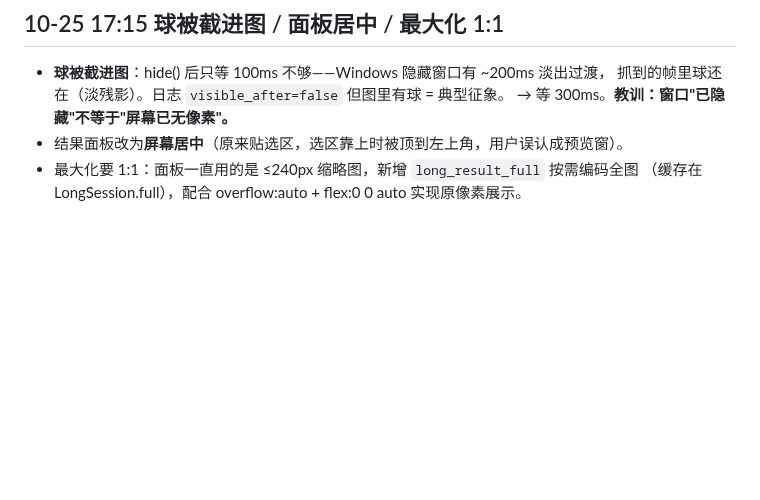
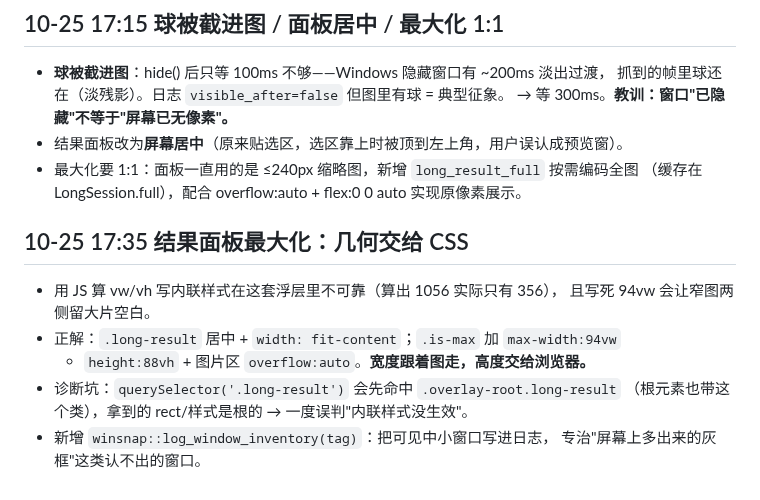
Before and after one commit to dskcvip/SnapPin, a Markdown page: .workbuddy/memory/2026-10-24.md, the part around the change. GitHub-like rendering; blank space fills up the shorter version.

Commit message:
mem: 面板几何交给 CSS + 窗口清单诊断

```diff
--- a/.workbuddy/memory/2026-10-24.md
+++ b/.workbuddy/memory/2026-10-24.md
@@ -250,3 +250,13 @@ tsc/cargo/build 均过；**UI 实测待补**。
 - 结果面板改为**屏幕居中**（原来贴选区，选区靠上时被顶到左上角，用户误认成预览窗）。
 - 最大化要 1:1：面板一直用的是 ≤240px 缩略图，新增 `long_result_full` 按需编码全图
   （缓存在 LongSession.full），配合 overflow:auto + flex:0 0 auto 实现原像素展示。
+
+## 10-25 17:35 结果面板最大化：几何交给 CSS
+- 用 JS 算 vw/vh 写内联样式在这套浮层里不可靠（算出 1056 实际只有 356），
+  且写死 94vw 会让窄图两侧留大片空白。
+- 正解：`.long-result` 居中 + `width: fit-content`；`.is-max` 加 `max-width:94vw`
+  + `height:88vh` + 图片区 `overflow:auto`。**宽度跟着图走，高度交给浏览器。**
+- 诊断坑：`querySelector('.long-result')` 会先命中 `.overlay-root.long-result`
+  （根元素也带这个类），拿到的 rect/样式是根的 → 一度误判"内联样式没生效"。
+- 新增 `winsnap::log_window_inventory(tag)`：把可见中小窗口写进日志，
+  专治"屏幕上多出来的灰框"这类认不出的窗口。
```
